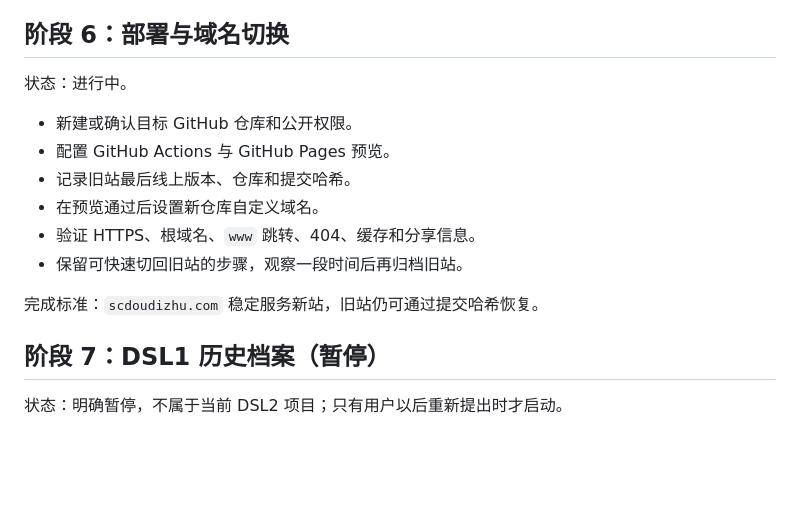
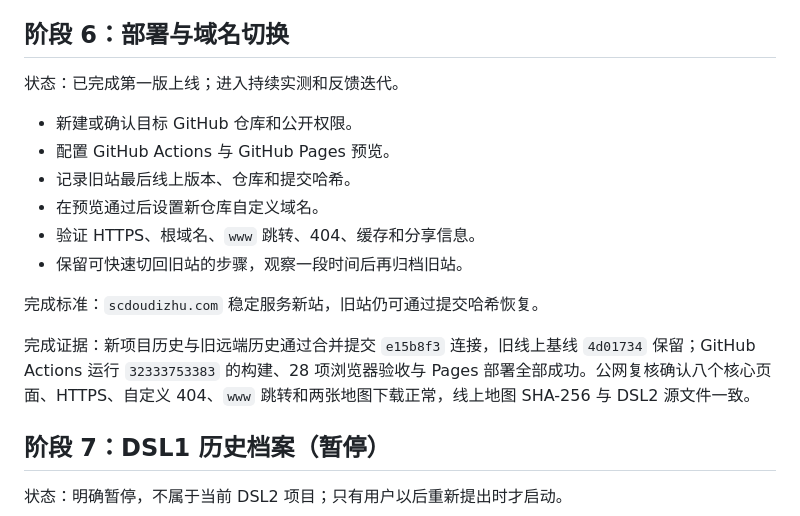
Before and after one commit to GGrush-Doudizhu/scdoudizhu-site, a Markdown page: docs/roadmap.md, the part around the change. GitHub-like rendering; blank space fills up the shorter version.

```diff
--- a/docs/roadmap.md
+++ b/docs/roadmap.md
@@ -78,7 +78,7 @@
 
 ## 阶段 6：部署与域名切换
 
-状态：进行中。
+状态：已完成第一版上线；进入持续实测和反馈迭代。
 
 - 新建或确认目标 GitHub 仓库和公开权限。
 - 配置 GitHub Actions 与 GitHub Pages 预览。
@@ -89,6 +89,8 @@
 
 完成标准：`scdoudizhu.com` 稳定服务新站，旧站仍可通过提交哈希恢复。
 
+完成证据：新项目历史与旧远端历史通过合并提交 `e15b8f3` 连接，旧线上基线 `4d01734` 保留；GitHub Actions 运行 `32333753383` 的构建、28 项浏览器验收与 Pages 部署全部成功。公网复核确认八个核心页面、HTTPS、自定义 404、`www` 跳转和两张地图下载正常，线上地图 SHA-256 与 DSL2 源文件一致。
+
 ## 阶段 7：DSL1 历史档案（暂停）
 
 状态：明确暂停，不属于当前 DSL2 项目；只有用户以后重新提出时才启动。
```
Also changed, not shown: README.md (+3 -3 lines).
